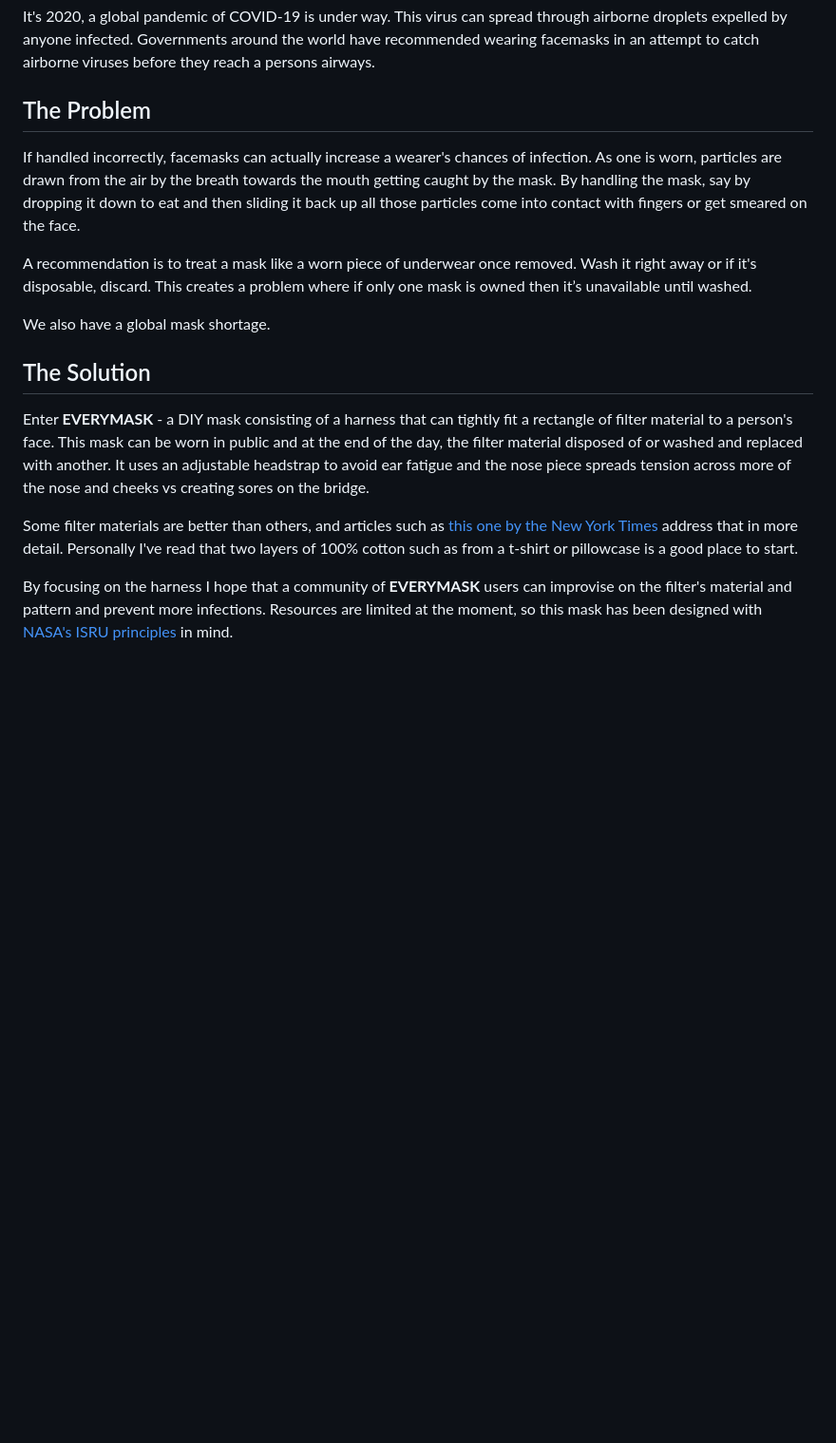
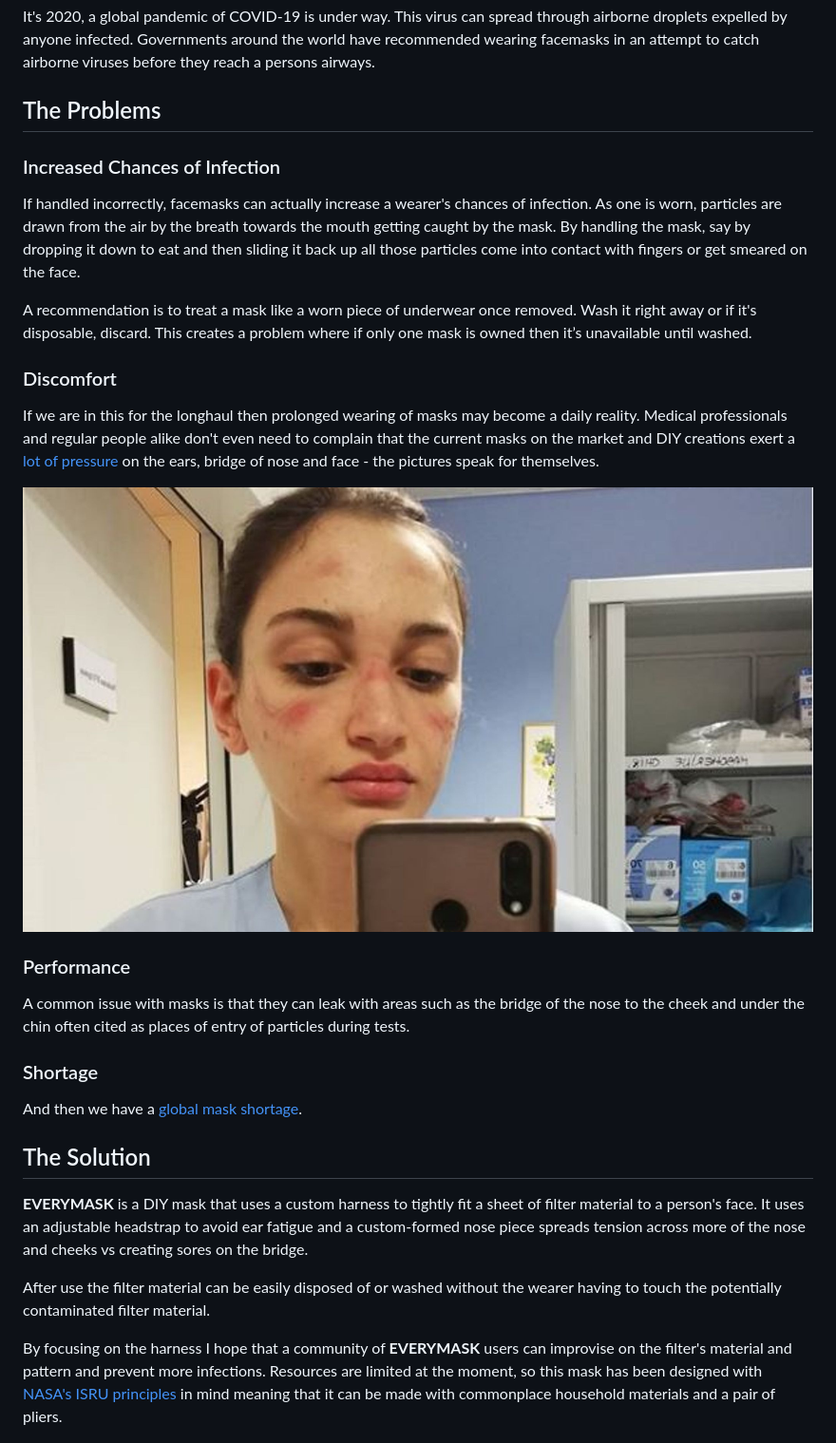
Before and after one commit to roowilliams/roowilliams.com, a Markdown page: src/projects/2020-covid-mask.md, the part around the change printed below. Shown: that part at 95% size. Rendered like a GitHub page; pictures changed too: src/images/nurse-italy-mask-marks.jpg (added); blank space fills up the shorter version.

Commit message:
copy update

```diff
--- a/src/projects/2020-covid-mask.md
+++ b/src/projects/2020-covid-mask.md
@@ -17,23 +17,33 @@ comments: true
 It's 2020, a global pandemic of COVID-19 is under way. This virus can spread through airborne droplets expelled by anyone infected.
 Governments around the world have recommended wearing facemasks in an attempt to catch airborne viruses before they reach a persons airways.
 
-## The Problem
+## The Problems
 
+
+### Increased Chances of Infection
 If handled incorrectly, facemasks can actually increase a wearer's chances of infection. As one is worn, particles are drawn from the air by the breath towards the mouth getting caught by the mask. By handling the mask, say by dropping it down to eat and then sliding it back up all those particles come into contact with fingers or get smeared on the face.
 
 A recommendation is to treat a mask like a worn piece of underwear once removed. Wash it right away or if it's disposable, discard. This creates a problem where if only one mask is owned then it’s unavailable until washed.
 
-We also have a global mask shortage.
+### Discomfort
+If we are in this for the longhaul then prolonged wearing of masks may become a daily reality. Medical professionals and regular people alike don't even need to complain that the current masks on the market and DIY creations exert a <a href="https://news.sky.com/story/coronavirus-bruised-by-face-masks-nurses-show-the-impact-of-fighting-the-pandemic-11955457" target="_blank">lot of pressure</a> on the ears, bridge of nose and face - the pictures speak for themselves.
+
+![Italian Nurse with Mask Marks - From Instagram](../images/nurse-italy-mask-marks.jpg "Italian Nurse with Mask Marks - From Instagram")
+
+### Performance
+A common issue with masks is that they can leak with areas such as the bridge of the nose to the cheek and under the chin often cited as places of entry of particles during tests.
+
+### Shortage
+And then we have a <a href="https://www.usnews.com/news/best-countries/articles/2020-03-18/the-global-effort-to-tackle-the-coronavirus-face-mask-shortage" target="_blank">global mask shortage</a>.
 
 ## The Solution
 
-Enter __EVERYMASK__ - a DIY mask consisting of a harness that can tightly fit a rectangle of filter material to a person's face.
-This mask can be worn in public and at the end of the day, the filter material disposed of or washed and replaced with another. It uses an adjustable headstrap to avoid ear fatigue and the nose piece spreads tension across more of the nose and cheeks vs creating sores on the bridge.
+__EVERYMASK__ is a DIY mask that uses a custom harness to tightly fit a sheet of filter material to a person's face.
+It uses an adjustable headstrap to avoid ear fatigue and a custom-formed nose piece spreads tension across more of the nose and cheeks vs creating sores on the bridge.
 
-Some filter materials are better than others, and articles such as <a href="https://www.nytimes.com/article/coronavirus-homemade-mask-material-DIY-face-mask-ppe.html" target="_blank">this one by the New York Times</a> address that in more detail.
-Personally I've read that two layers of 100% cotton such as from a t-shirt or pillowcase is a good place to start.
+After use the filter material can be easily disposed of or washed without the wearer having to touch the potentially contaminated filter material.
 
-By focusing on the harness I hope that a community of __EVERYMASK__ users can improvise on the filter's material and pattern and prevent more infections. Resources are limited at the moment, so this mask has been designed with <a href="https://www.nasa.gov/isru" target="_blank">NASA's ISRU principles</a> in mind.
+By focusing on the harness I hope that a community of __EVERYMASK__ users can improvise on the filter's material and pattern and prevent more infections. Resources are limited at the moment, so this mask has been designed with <a href="https://www.nasa.gov/isru" target="_blank">NASA's ISRU principles</a> in mind meaning that it can be made with commonplace household materials and a pair of pliers.
 
 ![EVERYMASK](../images/everymask-hero.jpg "EVERYMASK")
 
```
Also changed, not shown: other parts of src/projects/2020-covid-mask.md (+2 -0 lines).
